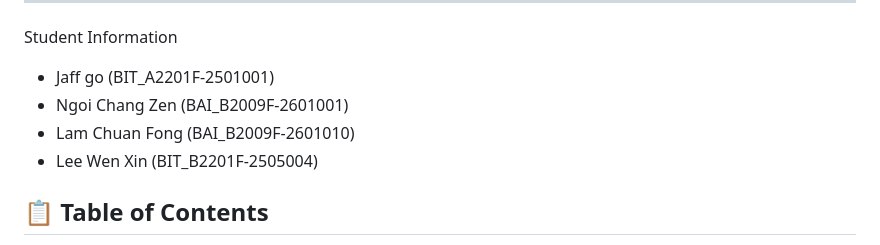
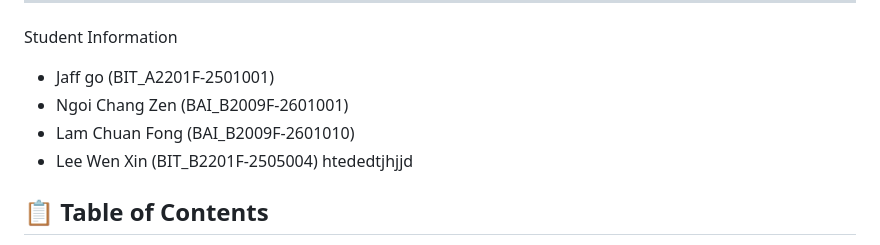
Before and after one commit to jaffgo1004/restaurant-appointment-system, a Markdown page: README.md, the part around the change. Rendered like a GitHub page.

```diff
--- a/README.md
+++ b/README.md
@@ -9,7 +9,7 @@ Student Information
 - Ngoi Chang Zen (BAI_B2009F-2601001)
 - Lam Chuan Fong (BAI_B2009F-2601010)
 - Lee Wen Xin (BIT_B2201F-2505004)
-
+  htededtjhjjd
 ## 📋 Table of Contents
 - [Team Members and Roles](#team-members-and-roles)
 - [Problem Statement](#problem-statement)
```
